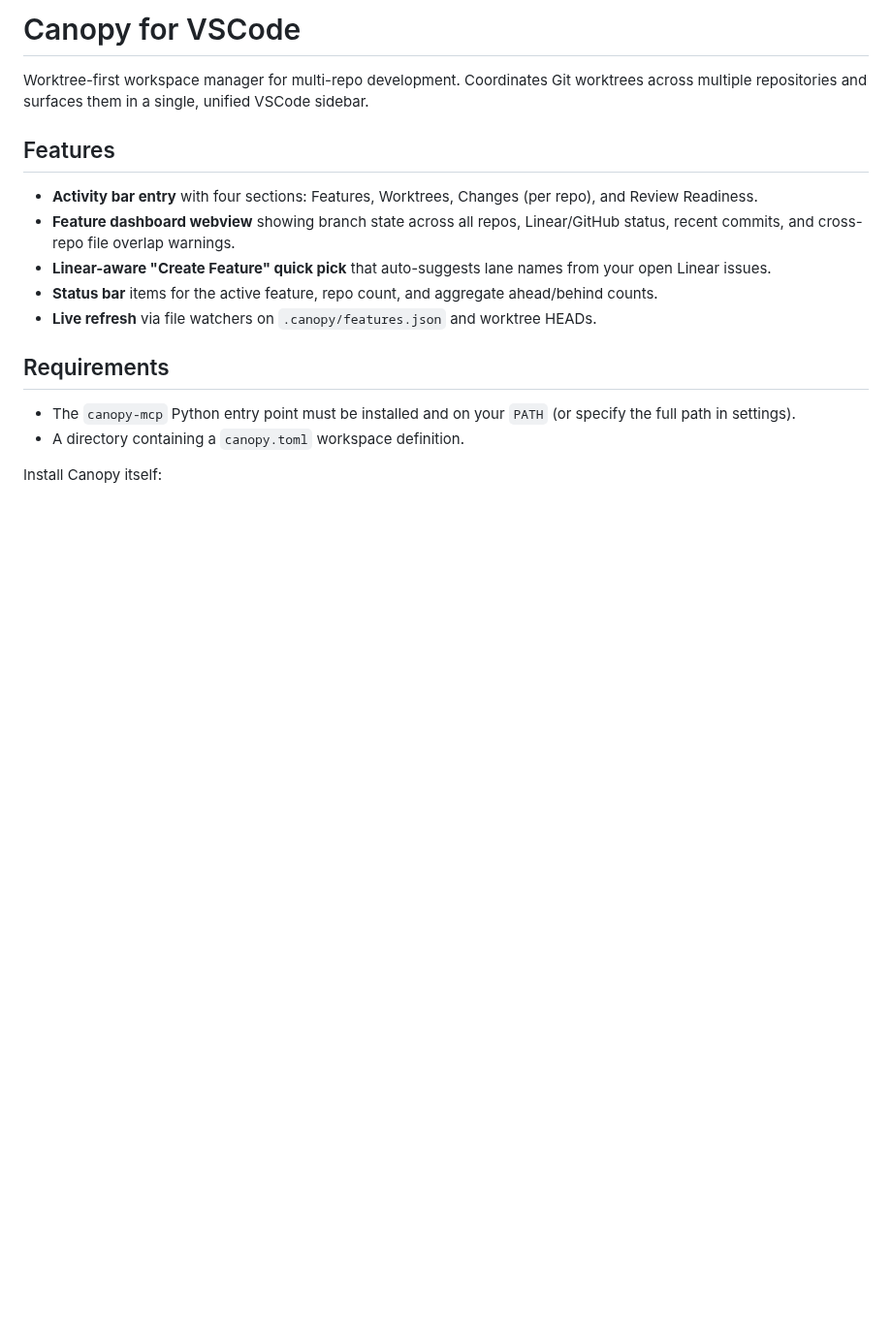
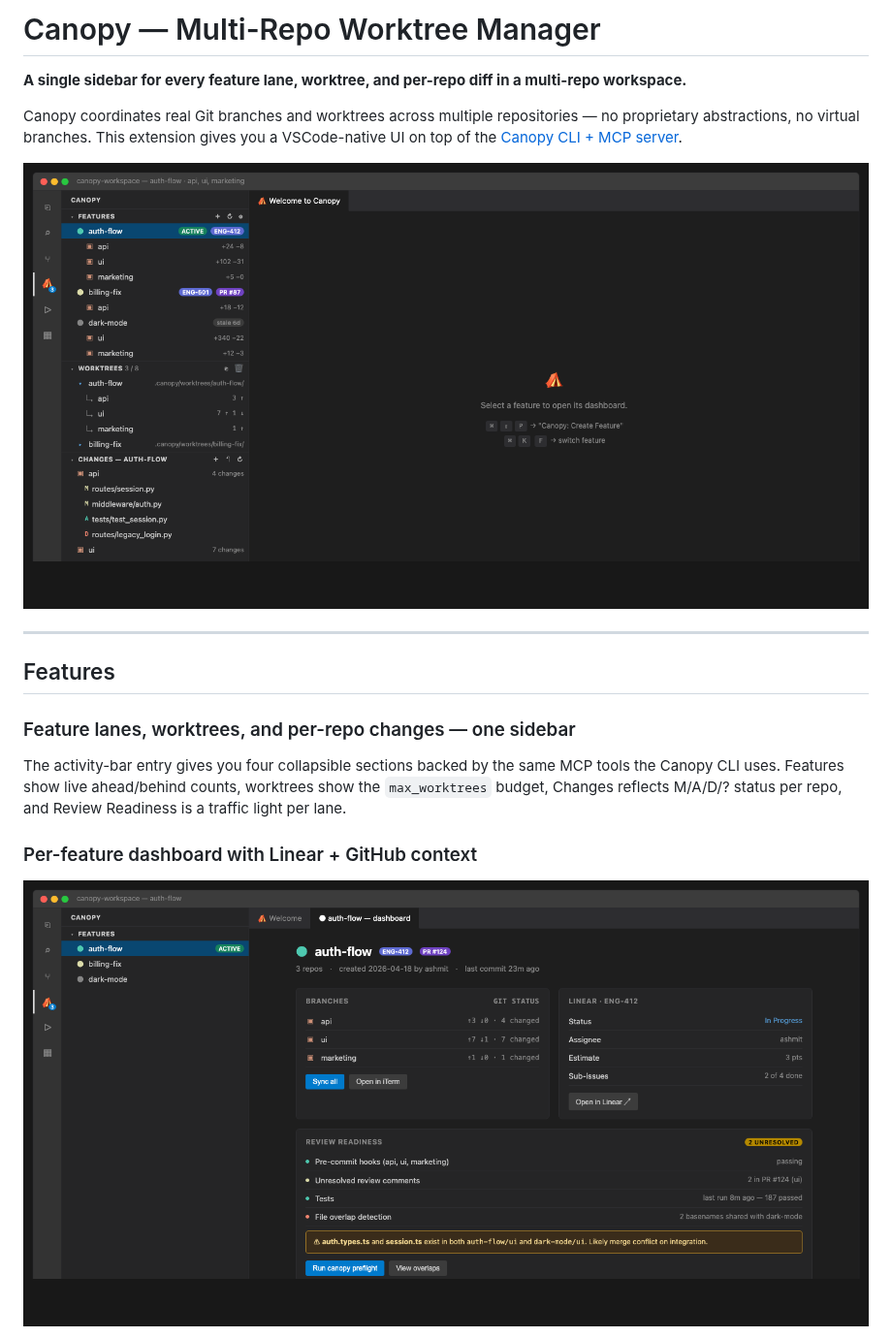
Before and after one commit to ashmitb95/canopy, a Markdown page: vscode-extension/README.md, the part around one of its changes. Shown at 97% size. GitHub-like rendering; pictures changed too: vscode-extension/media/screenshots/dashboard.png (added), vscode-extension/media/screenshots/sidebar.png (added); blank space fills up the shorter version.

Commit message:
feat: extension

```diff
--- a/vscode-extension/README.md
+++ b/vscode-extension/README.md
@@ -1,19 +1,20 @@
-# Canopy for VSCode
+# Canopy — Multi-Repo Worktree Manager
 
-Worktree-first workspace manager for multi-repo development. Coordinates Git worktrees across multiple repositories and surfaces them in a single, unified VSCode sidebar.
+**A single sidebar for every feature lane, worktree, and per-repo diff in a multi-repo workspace.**
+
+Canopy coordinates real Git branches and worktrees across multiple repositories — no proprietary abstractions, no virtual branches. This extension gives you a VSCode-native UI on top of the [Canopy CLI + MCP server](https://github.com/ashmitb95/canopy).
+
+![Canopy sidebar in VSCode](media/screenshots/sidebar.png)
+
+---
 
 ## Features
 
-- **Activity bar entry** with four sections: Features, Worktrees, Changes (per repo), and Review Readiness.
-- **Feature dashboard webview** showing branch state across all repos, Linear/GitHub status, recent commits, and cross-repo file overlap warnings.
-- **Linear-aware "Create Feature" quick pick** that auto-suggests lane names from your open Linear issues.
-- **Status bar** items for the active feature, repo count, and aggregate ahead/behind counts.
-- **Live refresh** via file watchers on `.canopy/features.json` and worktree HEADs.
+### Feature lanes, worktrees, and per-repo changes — one sidebar
 
-## Requirements
+The activity-bar entry gives you four collapsible sections backed by the same MCP tools the Canopy CLI uses. Features show live ahead/behind counts, worktrees show the `max_worktrees` budget, Changes reflects M/A/D/? status per repo, and Review Readiness is a traffic light per lane.
 
-- The `canopy-mcp` Python entry point must be installed and on your `PATH` (or specify the full path in settings).
-- A directory containing a `canopy.toml` workspace definition.
+### Per-feature dashboard with Linear + GitHub context
 
-Install Canopy itself:
+![Feature dashboard webview](media/screenshots/dashboard.png)
 
```
Also changed, not shown: other parts of vscode-extension/README.md (+29 -10 lines), vscode-extension/media/canopy-icon.png, vscode-extension/media/screenshots/quickpick.png (added), 2 other files.
